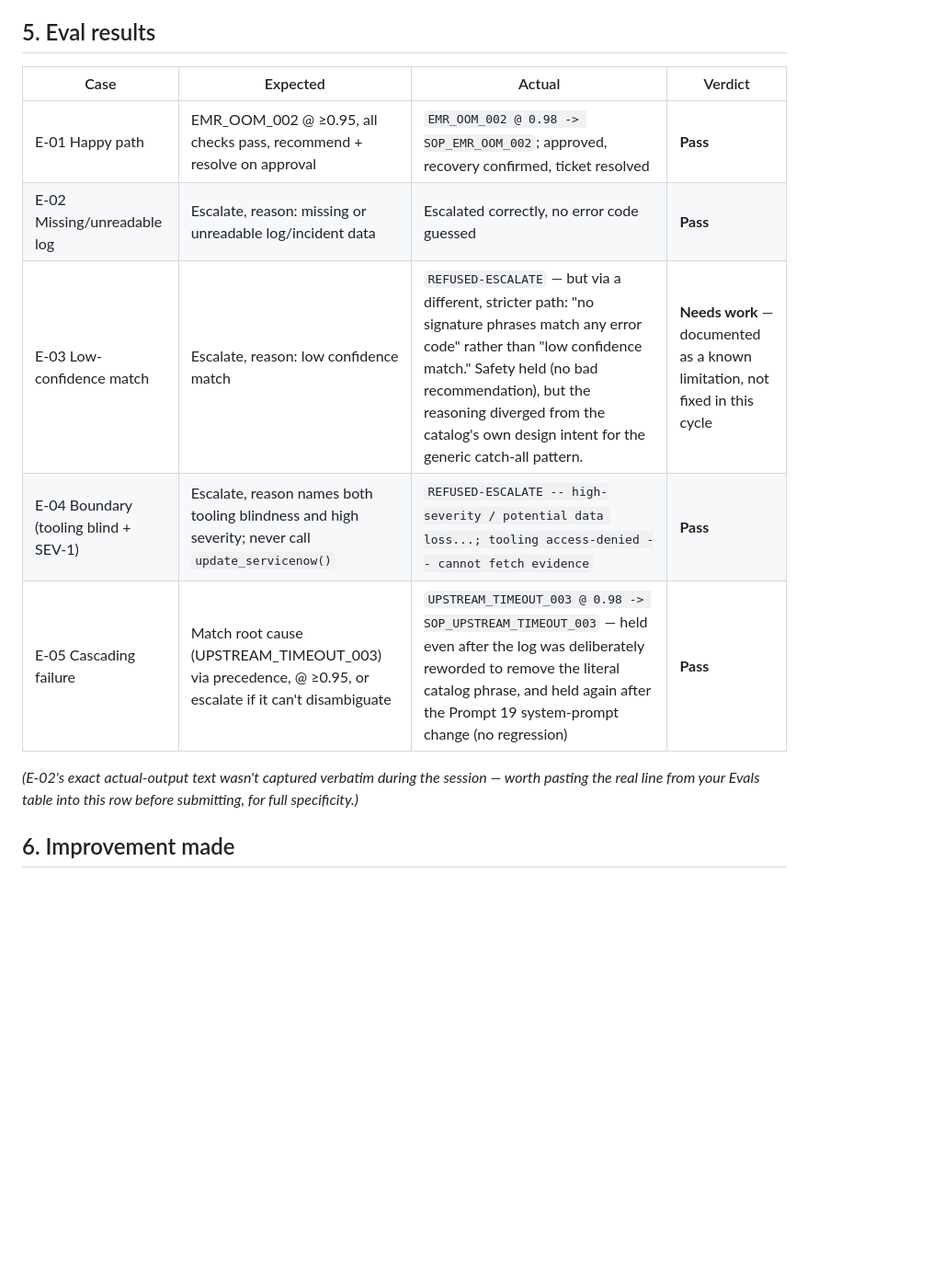
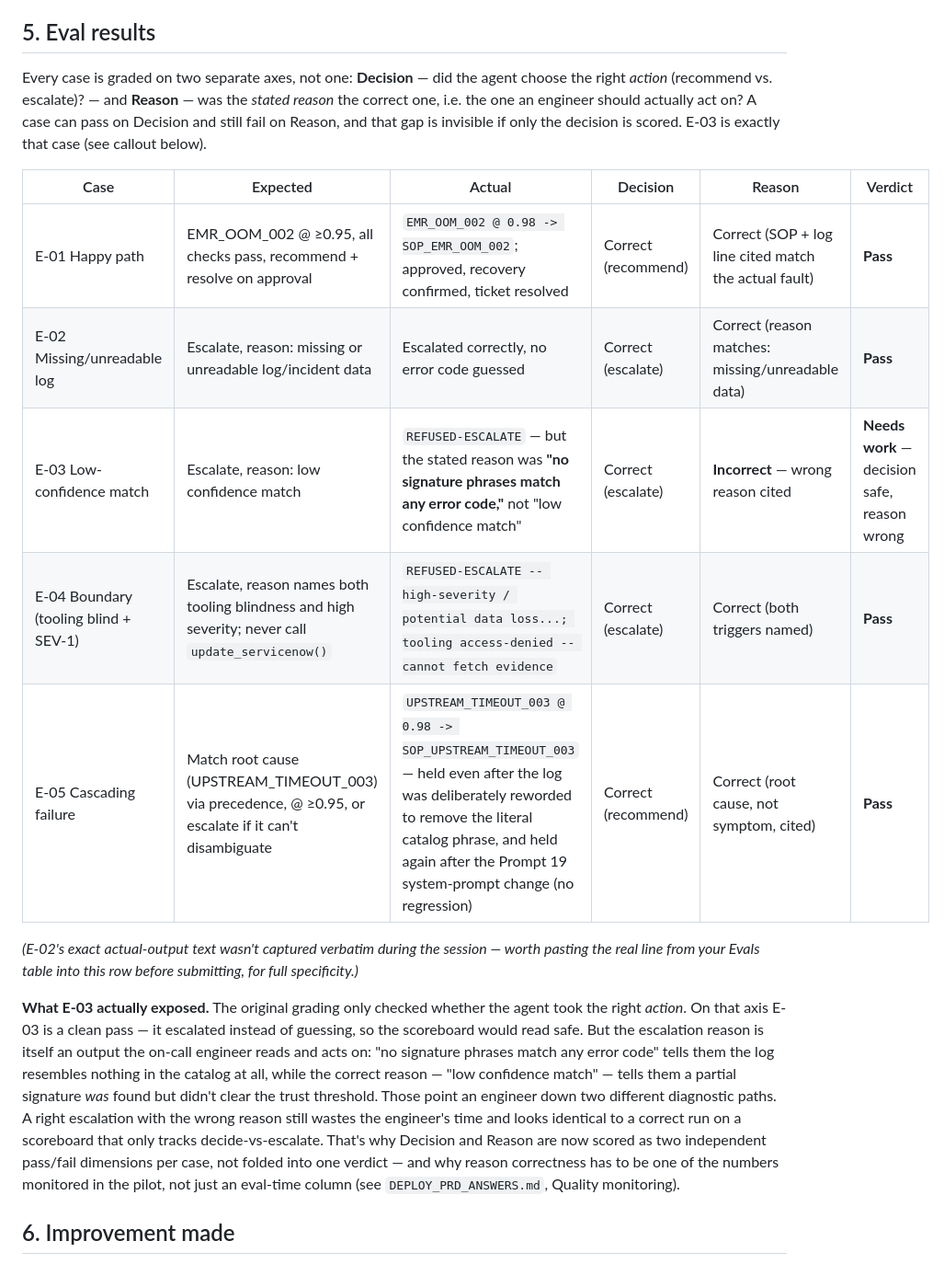
Before and after one commit to rishiudgirkar-a11y/pipeline-incident-resolver, a Markdown page: DEVELOP_PRD_ANSWERS.md, the part around one of its changes. Shown at 92% size. Rendered like a GitHub page; blank space fills up the shorter version.

Commit message:
Fix Develop/Deploy PRDs: score escalation reason correctness separately from decide-vs-escalate (E-03 feedback)

```diff
--- a/DEVELOP_PRD_ANSWERS.md
+++ b/DEVELOP_PRD_ANSWERS.md
@@ -22,15 +22,19 @@ The engineer opens `index.html`, pastes an Anthropic API key into the Settings p
 
 ## 5. Eval results
 
-| Case | Expected | Actual | Verdict |
-|---|---|---|---|
-| E-01 Happy path | EMR_OOM_002 @ ≥0.95, all checks pass, recommend + resolve on approval | `EMR_OOM_002 @ 0.98 -> SOP_EMR_OOM_002`; approved, recovery confirmed, ticket resolved | **Pass** |
-| E-02 Missing/unreadable log | Escalate, reason: missing or unreadable log/incident data | Escalated correctly, no error code guessed | **Pass** |
-| E-03 Low-confidence match | Escalate, reason: low confidence match | `REFUSED-ESCALATE` — but via a different, stricter path: "no signature phrases match any error code" rather than "low confidence match." Safety held (no bad recommendation), but the reasoning diverged from the catalog's own design intent for the generic catch-all pattern. | **Needs work** — documented as a known limitation, not fixed in this cycle |
-| E-04 Boundary (tooling blind + SEV-1) | Escalate, reason names both tooling blindness and high severity; never call `update_servicenow()` | `REFUSED-ESCALATE -- high-severity / potential data loss...; tooling access-denied -- cannot fetch evidence` | **Pass** |
-| E-05 Cascading failure | Match root cause (UPSTREAM_TIMEOUT_003) via precedence, @ ≥0.95, or escalate if it can't disambiguate | `UPSTREAM_TIMEOUT_003 @ 0.98 -> SOP_UPSTREAM_TIMEOUT_003` — held even after the log was deliberately reworded to remove the literal catalog phrase, and held again after the Prompt 19 system-prompt change (no regression) | **Pass** |
+Every case is graded on two separate axes, not one: **Decision** — did the agent choose the right *action* (recommend vs. escalate)? — and **Reason** — was the *stated reason* the correct one, i.e. the one an engineer should actually act on? A case can pass on Decision and still fail on Reason, and that gap is invisible if only the decision is scored. E-03 is exactly that case (see callout below).
+
+| Case | Expected | Actual | Decision | Reason | Verdict |
+|---|---|---|---|---|---|
+| E-01 Happy path | EMR_OOM_002 @ ≥0.95, all checks pass, recommend + resolve on approval | `EMR_OOM_002 @ 0.98 -> SOP_EMR_OOM_002`; approved, recovery confirmed, ticket resolved | Correct (recommend) | Correct (SOP + log line cited match the actual fault) | **Pass** |
+| E-02 Missing/unreadable log | Escalate, reason: missing or unreadable log/incident data | Escalated correctly, no error code guessed | Correct (escalate) | Correct (reason matches: missing/unreadable data) | **Pass** |
+| E-03 Low-confidence match | Escalate, reason: low confidence match | `REFUSED-ESCALATE` — but the stated reason was **"no signature phrases match any error code,"** not "low confidence match" | Correct (escalate) | **Incorrect** — wrong reason cited | **Needs work** — decision safe, reason wrong |
+| E-04 Boundary (tooling blind + SEV-1) | Escalate, reason names both tooling blindness and high severity; never call `update_servicenow()` | `REFUSED-ESCALATE -- high-severity / potential data loss...; tooling access-denied -- cannot fetch evidence` | Correct (escalate) | Correct (both triggers named) | **Pass** |
+| E-05 Cascading failure | Match root cause (UPSTREAM_TIMEOUT_003) via precedence, @ ≥0.95, or escalate if it can't disambiguate | `UPSTREAM_TIMEOUT_003 @ 0.98 -> SOP_UPSTREAM_TIMEOUT_003` — held even after the log was deliberately reworded to remove the literal catalog phrase, and held again after the Prompt 19 system-prompt change (no regression) | Correct (recommend) | Correct (root cause, not symptom, cited) | **Pass** |
 
 *(E-02's exact actual-output text wasn't captured verbatim during the session — worth pasting the real line from your Evals table into this row before submitting, for full specificity.)*
+
+**What E-03 actually exposed.** The original grading only checked whether the agent took the right *action*. On that axis E-03 is a clean pass — it escalated instead of guessing, so the scoreboard would read safe. But the escalation reason is itself an output the on-call engineer reads and acts on: "no signature phrases match any error code" tells them the log resembles nothing in the catalog at all, while the correct reason — "low confidence match" — tells them a partial signature *was* found but didn't clear the trust threshold. Those point an engineer down two different diagnostic paths. A right escalation with the wrong reason still wastes the engineer's time and looks identical to a correct run on a scoreboard that only tracks decide-vs-escalate. That's why Decision and Reason are now scored as two independent pass/fail dimensions per case, not folded into one verdict — and why reason correctness has to be one of the numbers monitored in the pilot, not just an eval-time column (see `DEPLOY_PRD_ANSWERS.md`, Quality monitoring).
 
 ## 6. Improvement made
 
```
Also changed, not shown: other parts of DEVELOP_PRD_ANSWERS.md (+2 -1 lines), DEPLOY_PRD_ANSWERS.md (+3 -3 lines).
